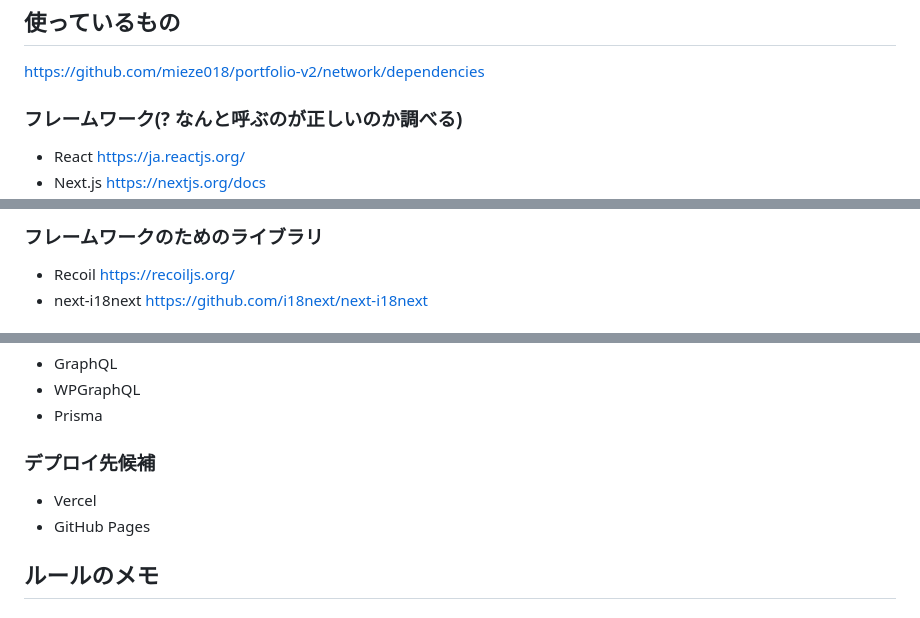
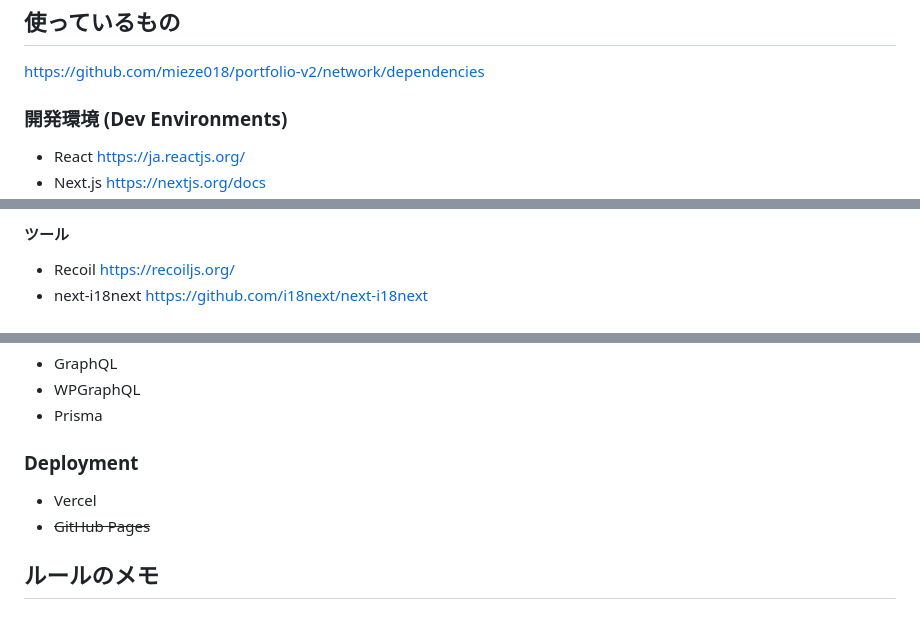
Before and after one commit to mieze018/portfolio-v2, a Markdown page: README.md, 3 parts joined by grey strips. GitHub-like rendering.

Commit message:
https://bit.dev/componentsを参考に文言を編集

```diff
--- a/README.md
+++ b/README.md
@@ -4,7 +4,7 @@
 
 <https://github.com/mieze018/portfolio-v2/network/dependencies>
 
-### フレームワーク(? なんと呼ぶのが正しいのか調べる)
+### 開発環境 (Dev Environments)
 
 - React <https://ja.reactjs.org/>
 - Next.js <https://nextjs.org/docs>
@@ -12,5 +11,5 @@
 
-### フレームワークのためのライブラリ
+#### ツール
 
 - Recoil <https://recoiljs.org/>
 - next-i18next <https://github.com/i18next/next-i18next>
@@ -97,10 +100,10 @@
 - WPGraphQL
 - Prisma
 
-### デプロイ先候補
+### Deployment
 
 - Vercel
-- GitHub Pages
+- ~~GitHub Pages~~
 
 ## ルールのメモ
 
```
Also changed, not shown: other parts of README.md (+4 -1 lines).
